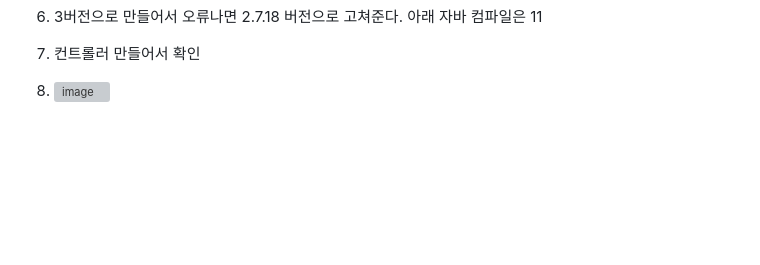
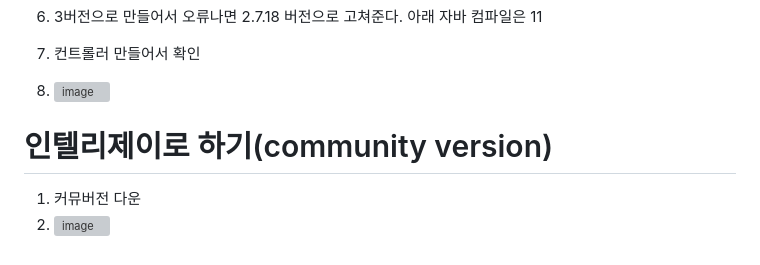
Before and after one commit to ddd654/Spring, a Markdown page: README.md, the part around the change. Drawn GitHub-style; blank space fills up the shorter version; grey boxes are pictures that could not be loaded.

```diff
--- a/README.md
+++ b/README.md
@@ -122,3 +122,7 @@ https://brave-planarian-384.notion.site/6c60785d267a439fb34ccb5953b08424?v=c6de2
 6. 3버전으로 만들어서 오류나면 2.7.18 버전으로 고쳐준다. 아래 자바 컴파일은 11
 7. 컨트롤러 만들어서 확인
 8. ![image](https://github.com/user-attachments/assets/a15c2ede-156a-40c2-ae4e-fa6d1f12c645)
+
+# 인텔리제이로 하기(community version)
+1. 커뮤버전 다운
+2. ![image](https://github.com/user-attachments/assets/6a4c6570-b11e-456a-bdb0-c1093465a51e)
```
